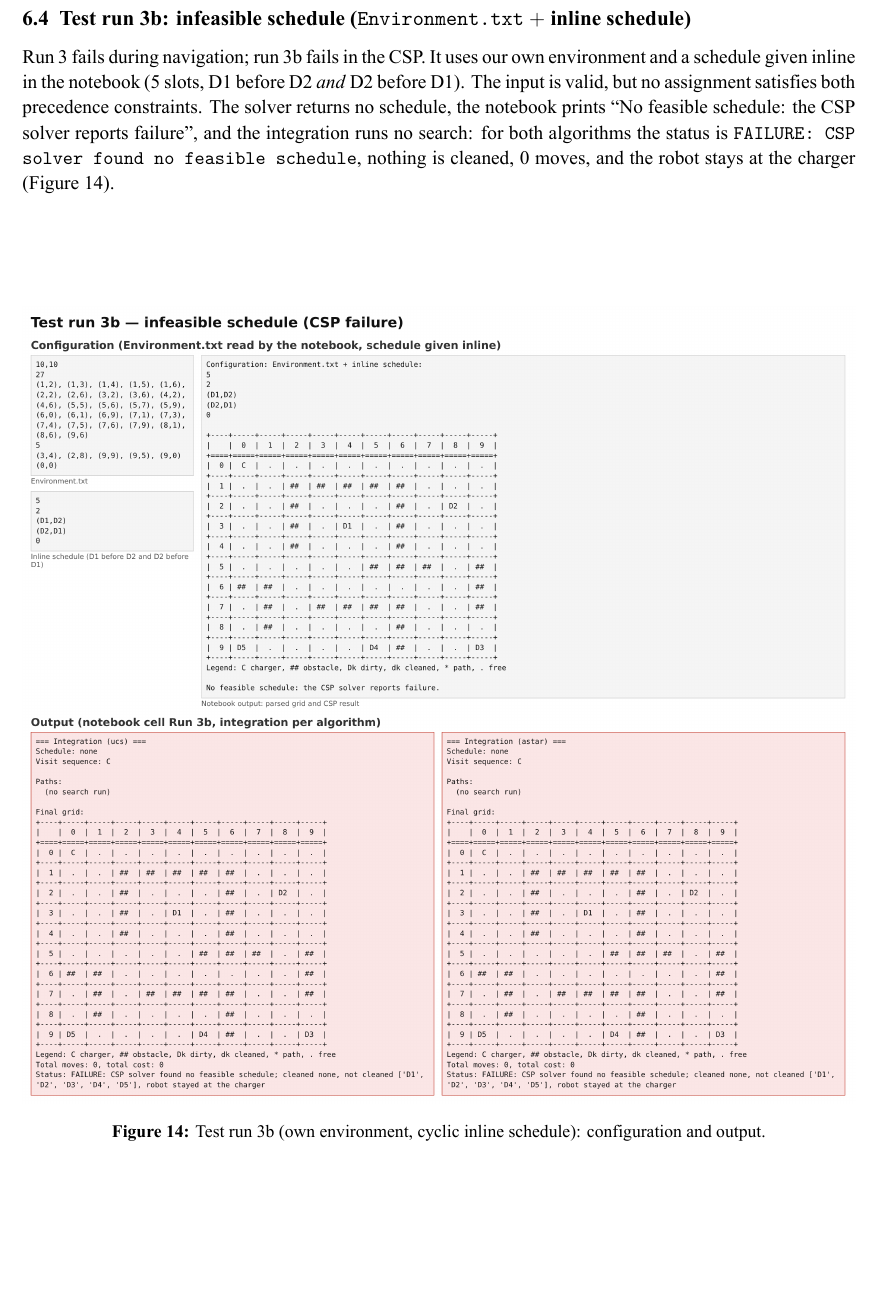
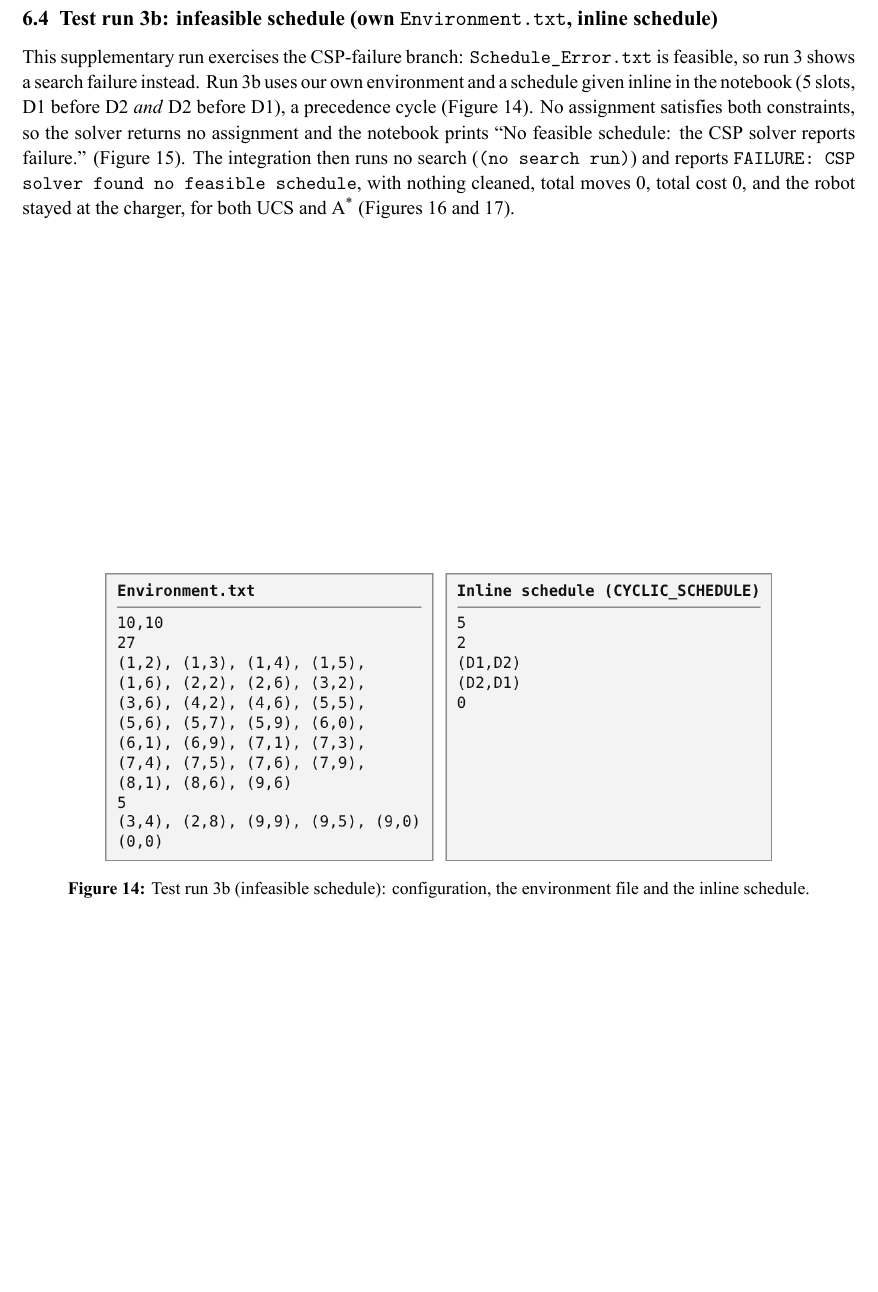
Before and after one commit to Silicon-Triad/grid-sweeper, a LaTeX document (report/latex/main.tex, which reads report/latex/chapters/06_testing.tex): part of page 22 of 32 before the commit and part of page 22 of 35 after it, cut so that both start at the same text, the shorter picture padded with empty space. The pictures show the PDF file report/CS24045.pdf that the author committed with the source.

Commit message:
report: run 3b screenshots + four-figure subsection, rebuilt PDF (REQ-TEST-04, REQ-CSP-12, REQ-INT-07) #70
Run 3b panels (config, schedule, UCS, A*) in the run 1-3 style from the
real notebook output; combined image regenerated in the run3_error.png
layout and re-embedded as a notebook attachment. Appendix B regenerated.
Includes the lead's page-break move in 03_csp.tex (Section 3 starts on a
new page).

Co-Authored-By: Claude Opus 5.5 <noreply@anthropic.com>
Claude-Session: https://claude.ai/code/session_01R4FqLpCP4byvPWe9KSPLJ2

```diff
--- a/report/latex/chapters/06_testing.tex
+++ b/report/latex/chapters/06_testing.tex
@@ -134,21 +134,50 @@ and states that the robot did not return to the charger. The final grid shows D5
 \figcenterend
 
 \newpage
-\subsection{Test run 3b: infeasible schedule (\code{Environment.txt} $+$ inline schedule)}
-Run 3 fails during navigation; run 3b fails in the CSP. It uses our own environment and a schedule
-given inline in the notebook (5 slots, D1 before D2 \emph{and} D2 before D1). The input is valid,
-but no assignment satisfies both precedence constraints. The solver returns no schedule, the
-notebook prints ``No feasible schedule: the CSP solver reports failure'', and the integration runs
-no search: for both algorithms the status is
-\code{FAILURE: CSP solver found no feasible schedule}, nothing is cleaned, 0 moves, and the robot
-stays at the charger (Figure~\ref{fig:run3b}).
+\subsection{Test run 3b: infeasible schedule (own \code{Environment.txt}, inline schedule)}
+This supplementary run exercises the CSP-failure branch: \code{Schedule\_Error.txt} is feasible, so
+run 3 shows a search failure instead. Run 3b uses our own environment and a schedule given inline in
+the notebook (5 slots, D1 before D2 \emph{and} D2 before D1), a precedence cycle
+(Figure~\ref{fig:run3b-config}). No assignment satisfies both constraints, so the solver returns no
+assignment and the notebook prints ``No feasible schedule: the CSP solver reports failure.''
+(Figure~\ref{fig:run3b-schedule}). The integration then runs no search (\code{(no search run)}) and
+reports \code{FAILURE: CSP solver found no feasible schedule}, with nothing cleaned, total moves 0,
+total cost 0, and the robot stayed at the charger, for both UCS and \astar{}
+(Figures~\ref{fig:run3b-ucs} and~\ref{fig:run3b-astar}).
 
 \figcenterbegin
 \begin{figure}[H]
 \centering
-\includegraphics[width=\linewidth]{run3b_csp_infeasible.png}
-\caption{Test run 3b (own environment, cyclic inline schedule): configuration and output.}
-\label{fig:run3b}
+\includegraphics[width=0.8\linewidth]{run3b_config.png}
+\caption{Test run 3b (infeasible schedule): configuration, the environment file and the inline schedule.}
+\label{fig:run3b-config}
+\end{figure}
+\figcenterend
+
+\figcenterbegin
+\begin{figure}[H]
+\centering
+\includegraphics[width=0.8\linewidth]{run3b_schedule.png}
+\caption{Test run 3b (infeasible schedule): parsed grid, CSP result: no feasible schedule.}
+\label{fig:run3b-schedule}
+\end{figure}
+\figcenterend
+
+\figcenterbegin
+\begin{figure}[H]
+\centering
+\includegraphics[width=0.8\linewidth]{run3b_ucs.png}
+\caption{Test run 3b (infeasible schedule): integration output with UCS.}
+\label{fig:run3b-ucs}
+\end{figure}
+\figcenterend
+
+\figcenterbegin
+\begin{figure}[H]
+\centering
+\includegraphics[width=0.8\linewidth]{run3b_astar.png}
+\caption{Test run 3b (infeasible schedule): integration output with \astar.}
+\label{fig:run3b-astar}
 \end{figure}
 \figcenterend
 
```
Also changed, not shown: report/genai_log.md (+1 -0 lines), report/latex/appendices/inventory_data.tex (+14 -13 lines), report/latex/chapters/03_csp.tex (+1 -1 lines), report/CS24045.pdf, report/screenshots/run3b_astar.png (added), report/screenshots/run3b_config.png (added), report/screenshots/run3b_csp_infeasible.png, report/screenshots/run3b_schedule.png (added), report/screenshots/run3b_ucs.png (added), report/latex/chapters/06_testing.tex (2 more changed lines), 1 other file.
